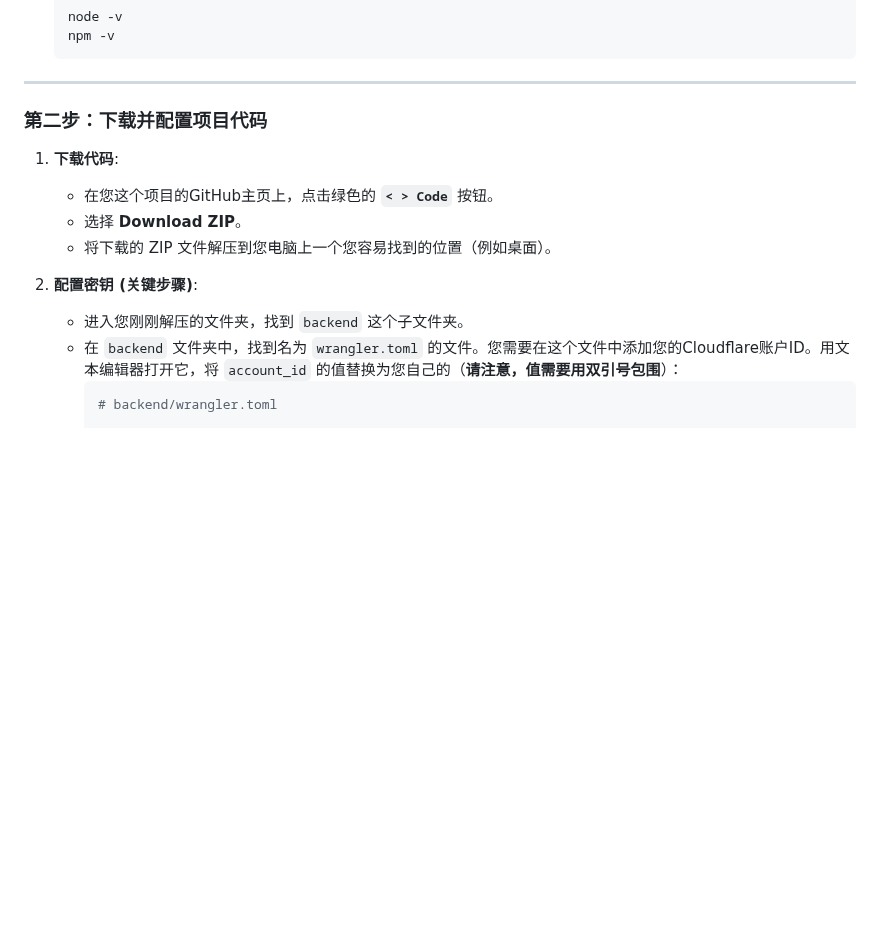
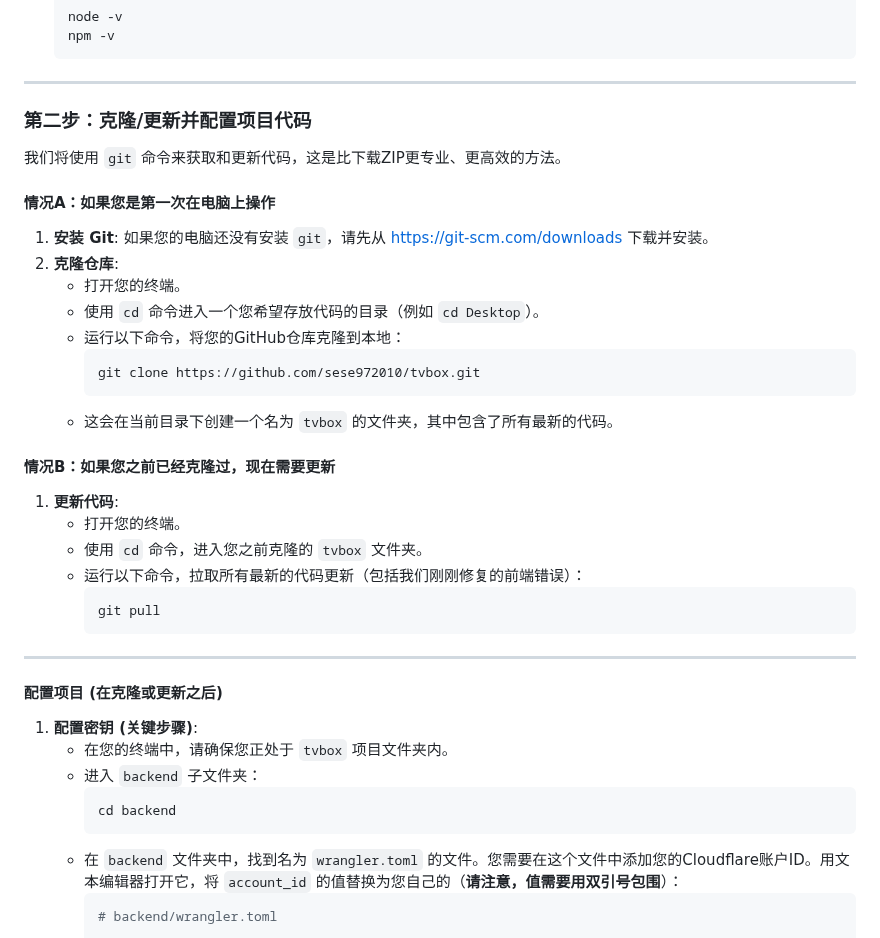
Before and after one commit to sese972010/tvbox, a Markdown page: README.md, the part around the change. Rendered like a GitHub page; blank space fills up the shorter version.

Commit message:
docs(README): 升级为专业的Git工作流程指南
将 `README.md` 中手动部署指南的代码获取方式，从“下载ZIP”的传统方法，彻底升级为使用 `git clone`（首次克隆）和 `git pull`（后续更新）的专业Git工作流程。

这将为用户提供一个更高效、更标准、一劳永逸的项目维护方式，避免了重复下载和解压的繁琐步骤，并能轻松地使本地代码与远程仓库保持同步。这是对该项目文档的最后一次、也是最重要的一次优化。

````diff
--- a/README.md
+++ b/README.md
@@ -25,15 +25,41 @@
 
 ---
 
-### **第二步：下载并配置项目代码**
+### **第二步：克隆/更新并配置项目代码**
 
-1.  **下载代码**:
-    *   在您这个项目的GitHub主页上，点击绿色的 **`< > Code`** 按钮。
-    *   选择 **Download ZIP**。
-    *   将下载的 ZIP 文件解压到您电脑上一个您容易找到的位置（例如桌面）。
+我们将使用 `git` 命令来获取和更新代码，这是比下载ZIP更专业、更高效的方法。
 
-2.  **配置密钥 (关键步骤)**:
-    *   进入您刚刚解压的文件夹，找到 `backend` 这个子文件夹。
+#### **情况A：如果您是第一次在电脑上操作**
+
+1.  **安装 Git**: 如果您的电脑还没有安装 `git`，请先从 [https://git-scm.com/downloads](https://git-scm.com/downloads) 下载并安装。
+2.  **克隆仓库**:
+    *   打开您的终端。
+    *   使用 `cd` 命令进入一个您希望存放代码的目录（例如 `cd Desktop`）。
+    *   运行以下命令，将您的GitHub仓库克隆到本地：
+        ```bash
+        git clone https://github.com/sese972010/tvbox.git
+        ```
+    *   这会在当前目录下创建一个名为 `tvbox` 的文件夹，其中包含了所有最新的代码。
+
+#### **情况B：如果您之前已经克隆过，现在需要更新**
+
+1.  **更新代码**:
+    *   打开您的终端。
+    *   使用 `cd` 命令，进入您之前克隆的 `tvbox` 文件夹。
+    *   运行以下命令，拉取所有最新的代码更新（包括我们刚刚修复的前端错误）：
+        ```bash
+        git pull
+        ```
+
+---
+#### **配置项目 (在克隆或更新之后)**
+
+1.  **配置密钥 (关键步骤)**:
+    *   在您的终端中，请确保您正处于 `tvbox` 项目文件夹内。
+    *   进入 `backend` 子文件夹：
+        ```bash
+        cd backend
+        ```
     *   在 `backend` 文件夹中，找到名为 `wrangler.toml` 的文件。您需要在这个文件中添加您的Cloudflare账户ID。用文本编辑器打开它，将 `account_id` 的值替换为您自己的（**请注意，值需要用双引号包围**）：
         ```toml
         # backend/wrangler.toml
````
